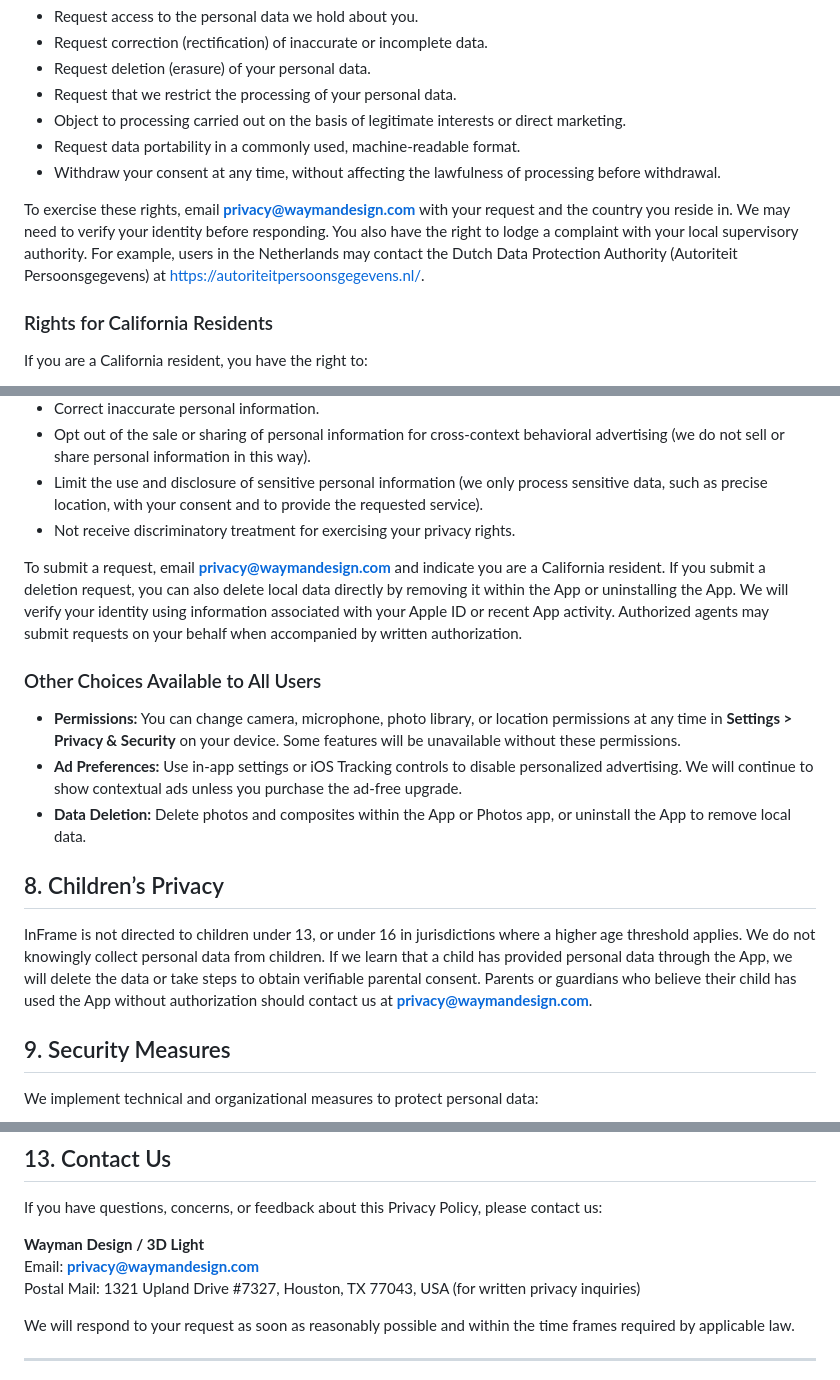
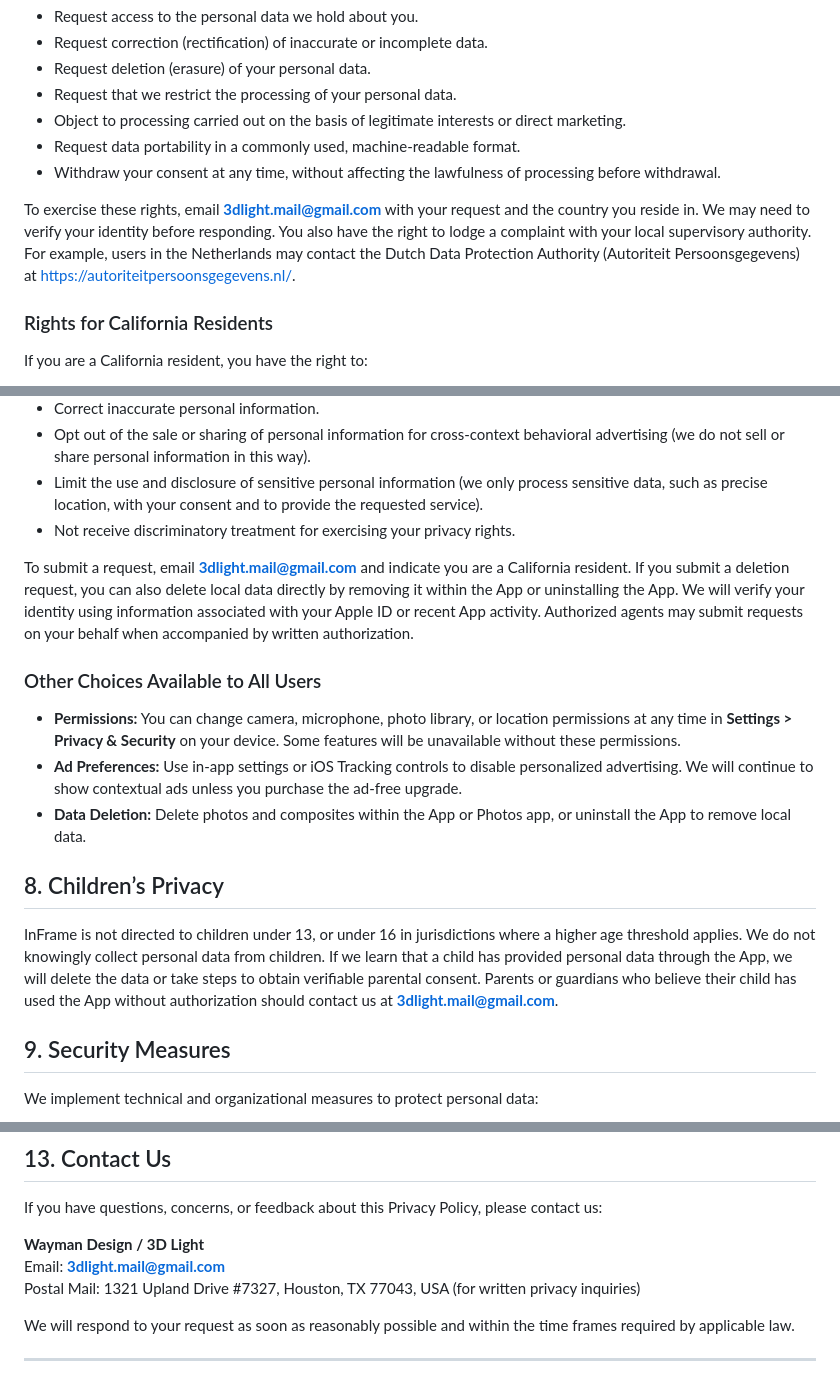
Before and after one commit to NickMcWay/InFrame, a Markdown page: PRIVACY_POLICY.md, 3 parts joined by grey strips. GitHub-like rendering.

```diff
--- a/PRIVACY_POLICY.md
+++ b/PRIVACY_POLICY.md
@@ -77,7 +77,7 @@ If you are located in the EEA, Switzerland, or the UK, you have the right to:
 - Request data portability in a commonly used, machine-readable format.
 - Withdraw your consent at any time, without affecting the lawfulness of processing before withdrawal.
 
-To exercise these rights, email **privacy@waymandesign.com** with your request and the country you reside in. We may need to verify your identity before responding. You also have the right to lodge a complaint with your local supervisory authority. For example, users in the Netherlands may contact the Dutch Data Protection Authority (Autoriteit Persoonsgegevens) at <https://autoriteitpersoonsgegevens.nl/>.
+To exercise these rights, email **3dlight.mail@gmail.com** with your request and the country you reside in. We may need to verify your identity before responding. You also have the right to lodge a complaint with your local supervisory authority. For example, users in the Netherlands may contact the Dutch Data Protection Authority (Autoriteit Persoonsgegevens) at <https://autoriteitpersoonsgegevens.nl/>.
 
 ### Rights for California Residents
 If you are a California resident, you have the right to:
@@ -89,7 +89,7 @@ If you are a California resident, you have the right to:
 - Limit the use and disclosure of sensitive personal information (we only process sensitive data, such as precise location, with your consent and to provide the requested service).
 - Not receive discriminatory treatment for exercising your privacy rights.
 
-To submit a request, email **privacy@waymandesign.com** and indicate you are a California resident. If you submit a deletion request, you can also delete local data directly by removing it within the App or uninstalling the App. We will verify your identity using information associated with your Apple ID or recent App activity. Authorized agents may submit requests on your behalf when accompanied by written authorization.
+To submit a request, email **3dlight.mail@gmail.com** and indicate you are a California resident. If you submit a deletion request, you can also delete local data directly by removing it within the App or uninstalling the App. We will verify your identity using information associated with your Apple ID or recent App activity. Authorized agents may submit requests on your behalf when accompanied by written authorization.
 
 ### Other Choices Available to All Users
 - **Permissions:** You can change camera, microphone, photo library, or location permissions at any time in **Settings > Privacy & Security** on your device. Some features will be unavailable without these permissions.
@@ -97,7 +97,7 @@ To submit a request, email **privacy@waymandesign.com** and indicate you are a C
 - **Data Deletion:** Delete photos and composites within the App or Photos app, or uninstall the App to remove local data.
 
 ## 8. Children’s Privacy
-InFrame is not directed to children under 13, or under 16 in jurisdictions where a higher age threshold applies. We do not knowingly collect personal data from children. If we learn that a child has provided personal data through the App, we will delete the data or take steps to obtain verifiable parental consent. Parents or guardians who believe their child has used the App without authorization should contact us at **privacy@waymandesign.com**.
+InFrame is not directed to children under 13, or under 16 in jurisdictions where a higher age threshold applies. We do not knowingly collect personal data from children. If we learn that a child has provided personal data through the App, we will delete the data or take steps to obtain verifiable parental consent. Parents or guardians who believe their child has used the App without authorization should contact us at **3dlight.mail@gmail.com**.
 
 ## 9. Security Measures
 We implement technical and organizational measures to protect personal data:
@@ -128,7 +128,7 @@ If you continue to use the App after the updated policy becomes effective, you a
 If you have questions, concerns, or feedback about this Privacy Policy, please contact us:
 
 **Wayman Design / 3D Light**
-Email: **privacy@waymandesign.com**
+Email: **3dlight.mail@gmail.com**
 Postal Mail: 1321 Upland Drive #7327, Houston, TX 77043, USA (for written privacy inquiries)
 
 We will respond to your request as soon as reasonably possible and within the time frames required by applicable law.
```
